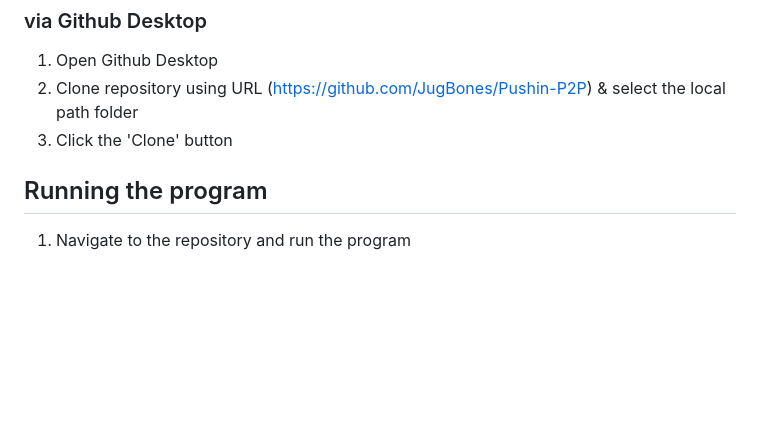
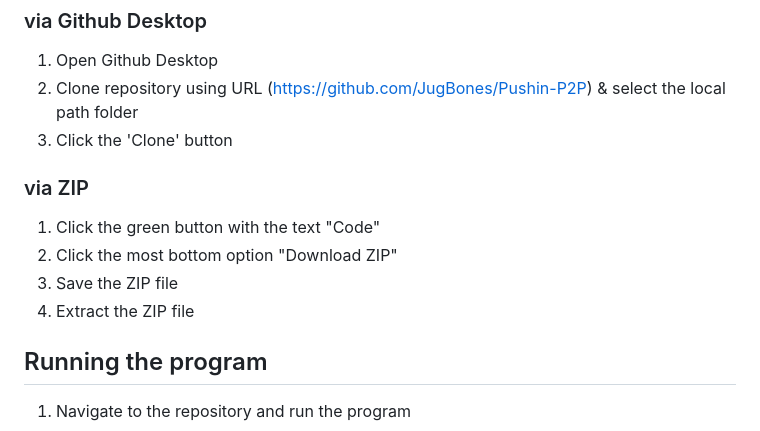
Before and after one commit to JugBones/Pushin-P2P, a Markdown page: README.md, the part around the change. GitHub-like rendering; blank space fills up the shorter version.

Commit message:
Add download guide using ZIP

````diff
--- a/README.md
+++ b/README.md
@@ -87,6 +87,13 @@ git clone https://github.com/JugBones/Pushin-P2P.git
 2. Clone repository using URL (https://github.com/JugBones/Pushin-P2P) & select the local path folder
 3. Click the 'Clone' button
 
+### via ZIP
+1. Click the green button with the text "Code"
+2. Click the most bottom option "Download ZIP"
+3. Save the ZIP file
+4. Extract the ZIP file
+
+
 ## Running the program
 1. Navigate to the repository and run the program
 ```bash
````
